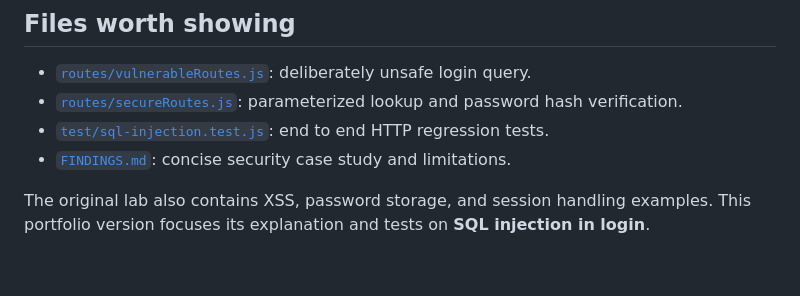
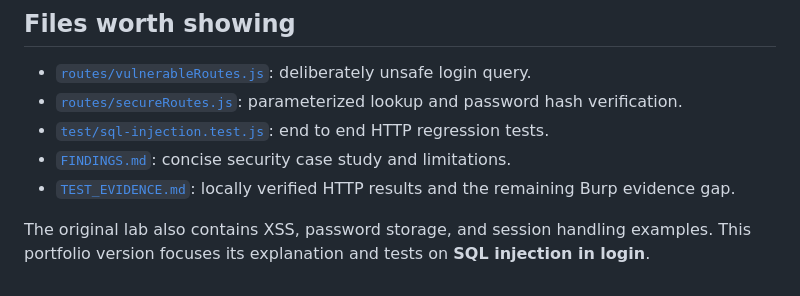
Before and after one commit to atulyado/SQL-Injection-Attack-Fix-Verify, a Markdown page: README.md, the part around the change. Rendered like a GitHub page.

Commit message:
Document verified SQL injection test evidence

```diff
--- a/README.md
+++ b/README.md
@@ -44,5 +44,6 @@ Seeded lab credentials for checking a normal login: vulnerable `admin` / `admin1
 - [`routes/secureRoutes.js`](routes/secureRoutes.js): parameterized lookup and password hash verification.
 - [`test/sql-injection.test.js`](test/sql-injection.test.js): end to end HTTP regression tests.
 - [`FINDINGS.md`](FINDINGS.md): concise security case study and limitations.
+- [`TEST_EVIDENCE.md`](TEST_EVIDENCE.md): locally verified HTTP results and the remaining Burp evidence gap.
 
 The original lab also contains XSS, password storage, and session handling examples. This portfolio version focuses its explanation and tests on **SQL injection in login**.
```
Also changed, not shown: TEST_EVIDENCE.md (added, +24 -0 lines).
